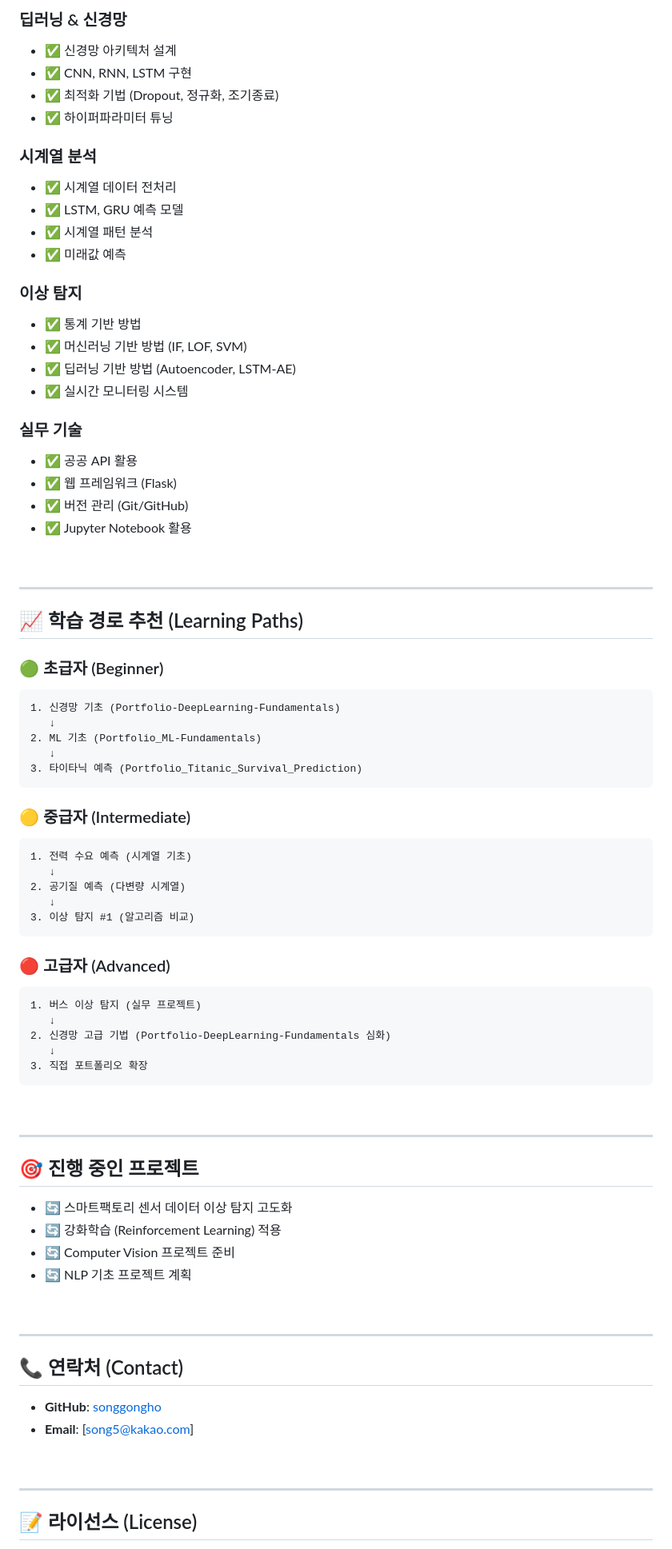
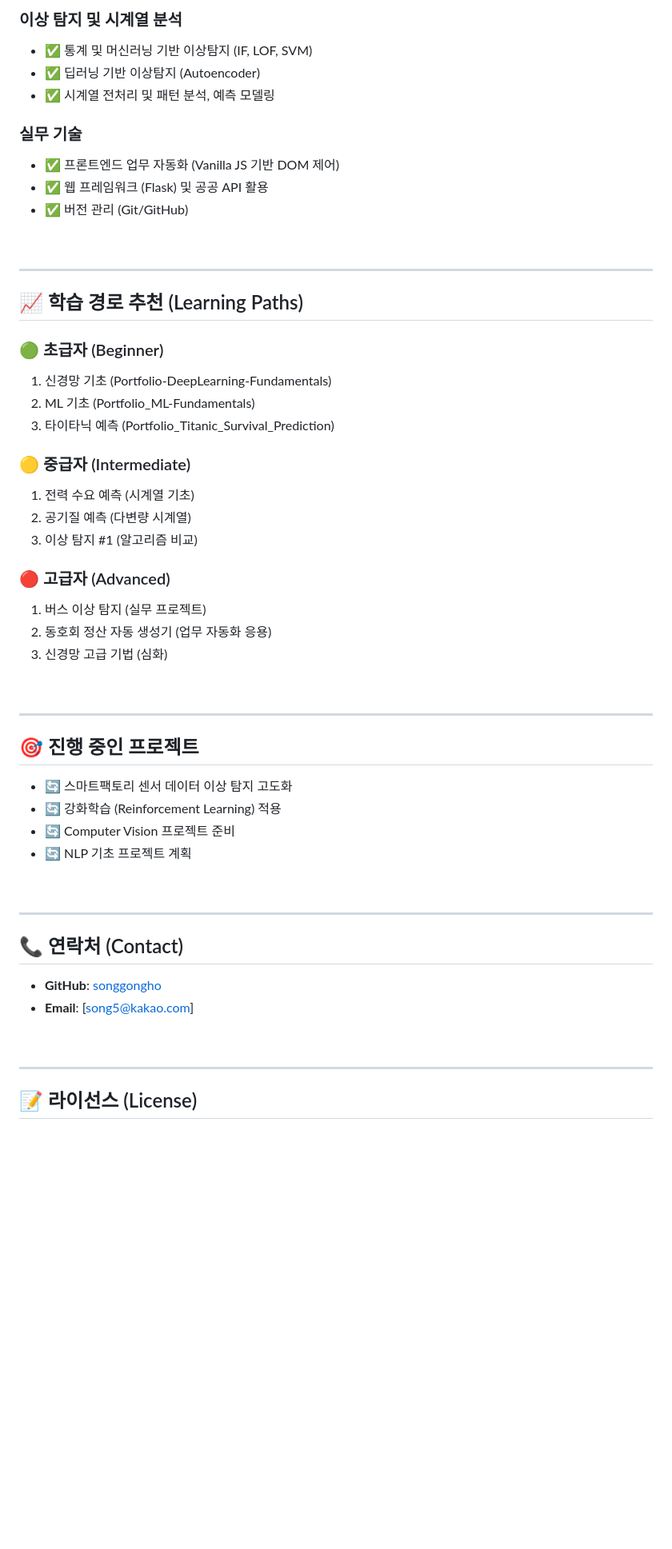
Before and after one commit to songgongho/Industrial_AI, a Markdown page: README.md, the part around one of its changes. Shown at 80% size. GitHub-like rendering; blank space fills up the shorter version.

````diff
--- a/README.md
+++ b/README.md
@@ -283,84 +239,58 @@ TensorFlow/Keras를 활용하여 신경망의 기초부터 고급 최적화 기
 
-### 딥러닝 & 신경망
-- ✅ 신경망 아키텍처 설계
-- ✅ CNN, RNN, LSTM 구현
-- ✅ 최적화 기법 (Dropout, 정규화, 조기종료)
-- ✅ 하이퍼파라미터 튜닝
-
-### 시계열 분석
-- ✅ 시계열 데이터 전처리
-- ✅ LSTM, GRU 예측 모델
-- ✅ 시계열 패턴 분석
-- ✅ 미래값 예측
-
-### 이상 탐지
-- ✅ 통계 기반 방법
-- ✅ 머신러닝 기반 방법 (IF, LOF, SVM)
-- ✅ 딥러닝 기반 방법 (Autoencoder, LSTM-AE)
-- ✅ 실시간 모니터링 시스템
+### 이상 탐지 및 시계열 분석
+* ✅ 통계 및 머신러닝 기반 이상탐지 (IF, LOF, SVM)
+* ✅ 딥러닝 기반 이상탐지 (Autoencoder)
+* ✅ 시계열 전처리 및 패턴 분석, 예측 모델링
 
 ### 실무 기술
-- ✅ 공공 API 활용
-- ✅ 웹 프레임워크 (Flask)
-- ✅ 버전 관리 (Git/GitHub)
-- ✅ Jupyter Notebook 활용
+* ✅ 프론트엔드 업무 자동화 (Vanilla JS 기반 DOM 제어)
+* ✅ 웹 프레임워크 (Flask) 및 공공 API 활용
+* ✅ 버전 관리 (Git/GitHub)
 
 <br>
 
----
+***
 
 ## 📈 학습 경로 추천 (Learning Paths)
 
 ### 🟢 초급자 (Beginner)
-```
 1. 신경망 기초 (Portfolio-DeepLearning-Fundamentals)
-   ↓
 2. ML 기초 (Portfolio_ML-Fundamentals)
-   ↓
 3. 타이타닉 예측 (Portfolio_Titanic_Survival_Prediction)
-```
 
 ### 🟡 중급자 (Intermediate)
-```
 1. 전력 수요 예측 (시계열 기초)
-   ↓
 2. 공기질 예측 (다변량 시계열)
-   ↓
 3. 이상 탐지 #1 (알고리즘 비교)
-```
 
 ### 🔴 고급자 (Advanced)
-```
 1. 버스 이상 탐지 (실무 프로젝트)
-   ↓
-2. 신경망 고급 기법 (Portfolio-DeepLearning-Fundamentals 심화)
-   ↓
-3. 직접 포트폴리오 확장
-```
+2. 동호회 정산 자동 생성기 (업무 자동화 응용)
+3. 신경망 고급 기법 (심화)
 
 <br>
 
----
+***
 
 ## 🎯 진행 중인 프로젝트
 
-- 🔄 스마트팩토리 센서 데이터 이상 탐지 고도화
-- 🔄 강화학습 (Reinforcement Learning) 적용
-- 🔄 Computer Vision 프로젝트 준비
-- 🔄 NLP 기초 프로젝트 계획
+* 🔄 스마트팩토리 센서 데이터 이상 탐지 고도화
+* 🔄 강화학습 (Reinforcement Learning) 적용
+* 🔄 Computer Vision 프로젝트 준비
+* 🔄 NLP 기초 프로젝트 계획
 
 <br>
 
----
+***
 
 ## 📞 연락처 (Contact)
 
-- **GitHub**: [songgongho](https://github.com/songgongho)
-- **Email**: [song5@kakao.com]
+* **GitHub**: [songgongho](https://github.com/songgongho)
+* **Email**: [song5@kakao.com]
 
 <br>
 
----
+***
 
 ## 📝 라이선스 (License)
 
````
Also changed, not shown: other parts of README.md (+83 -127 lines).
